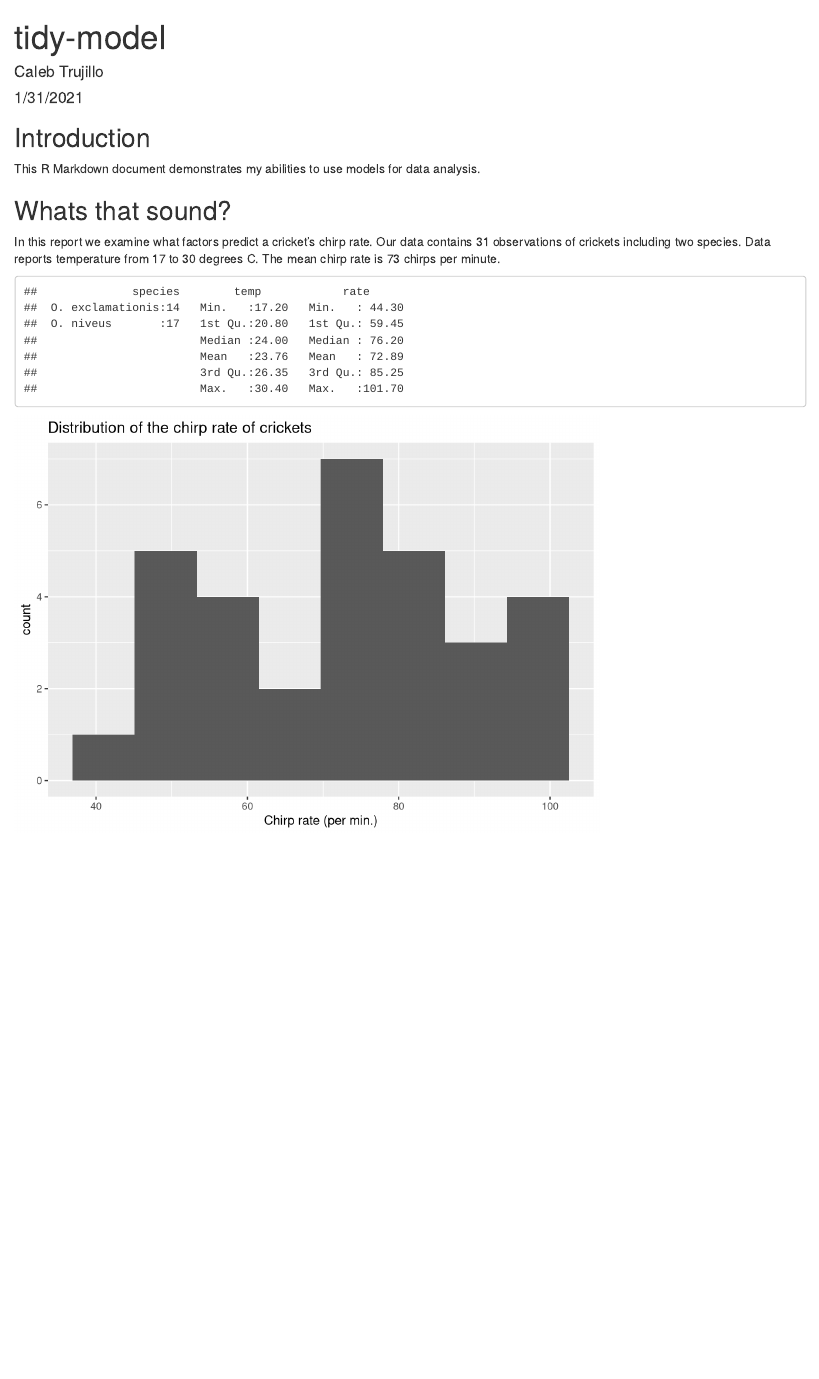
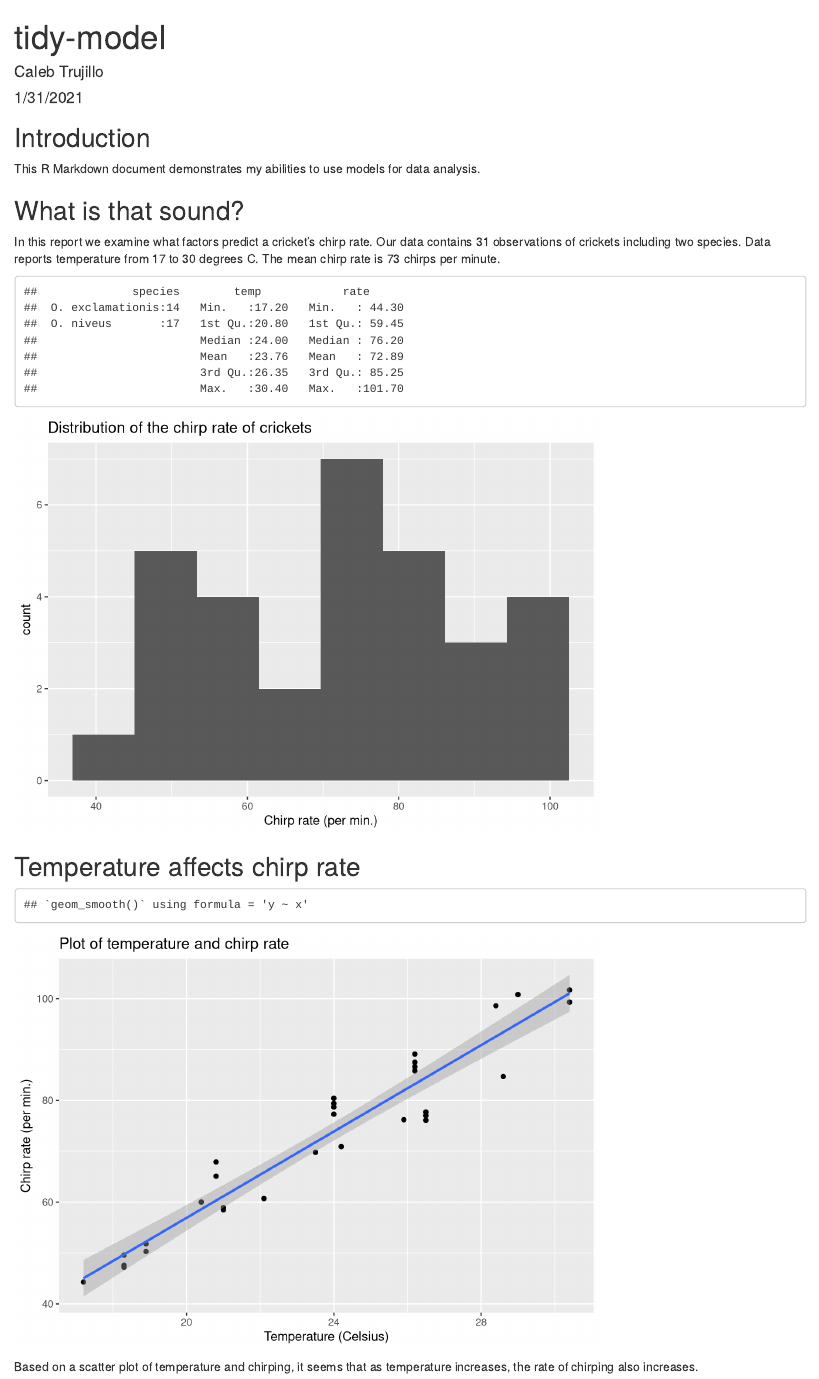
Before and after one commit to UWB-Adv-Data-Vis-2025-Sp/tidy-model, an R Markdown document (tidy-model.Rmd): the page in a window 1100 px wide, from its top. Rendered offline with R 4.5, knitr and Pandoc, with nearby package versions.

Commit message:
Adding scatterplot for line of best fit.

````diff
--- a/tidy-model.Rmd
+++ b/tidy-model.Rmd
@@ -19,7 +19,7 @@ data(crickets, package = "modeldata")
 names(crickets)
 ```
 
-## Whats that sound?
+## What is that sound?
 
 In this report we examine what factors predict a cricket's chirp rate. Our data contains 31 observations of crickets including two species. Data reports temperature from 17 to 30 degrees C. The mean chirp rate is 73 chirps per minute.
 
@@ -30,3 +30,15 @@ ggplot(crickets, aes(x = rate)) +
   ggtitle("Distribution of the chirp rate of crickets") +
   xlab('Chirp rate (per min.)')
 ```
+
+## Temperature affects chirp rate
+
+```{r temp, echo= FALSE}
+ggplot(crickets, aes(x = temp, y = rate)) +
+  geom_point() +
+  geom_smooth(method = 'lm') +
+  ggtitle("Plot of temperature and chirp rate") +
+  ylab('Chirp rate (per min.)') +
+  xlab('Temperature (Celsius)')
+```
+Based on a scatter plot of temperature and chirping, it seems that as temperature increases, the rate of chirping also increases.
````
Also changed, not shown: README.html, README.md.
